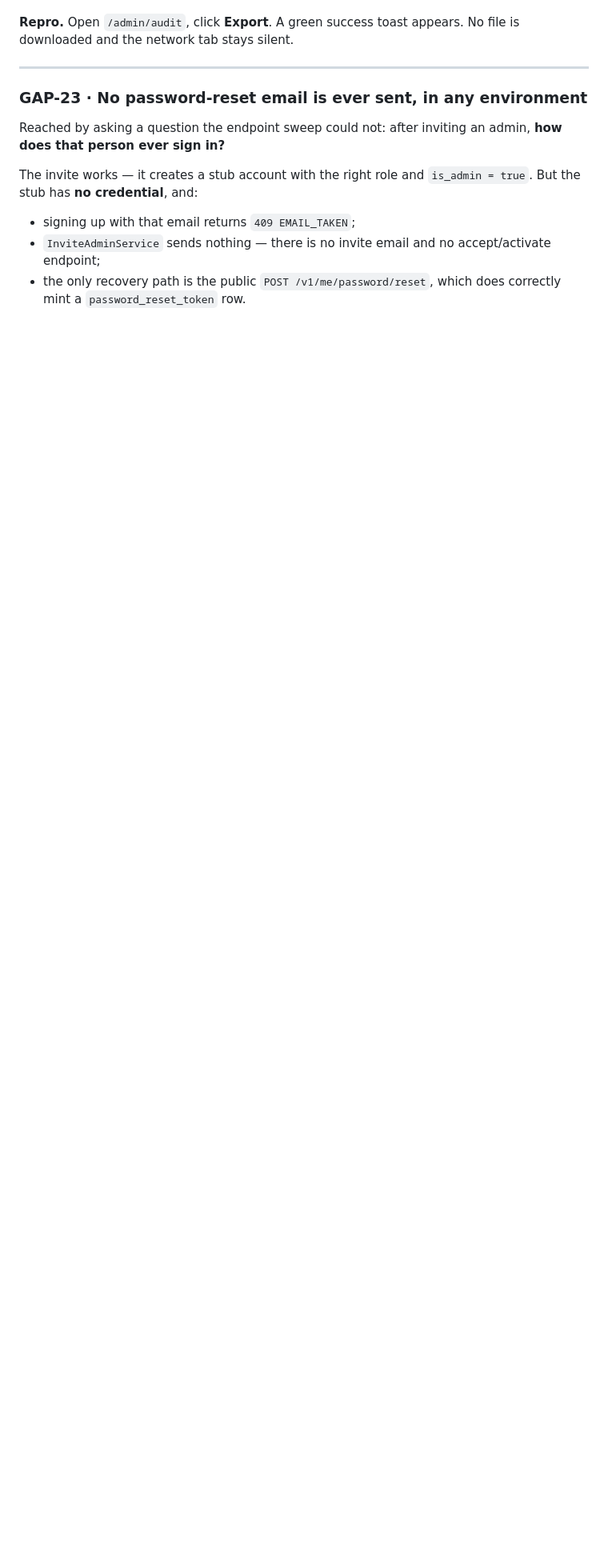
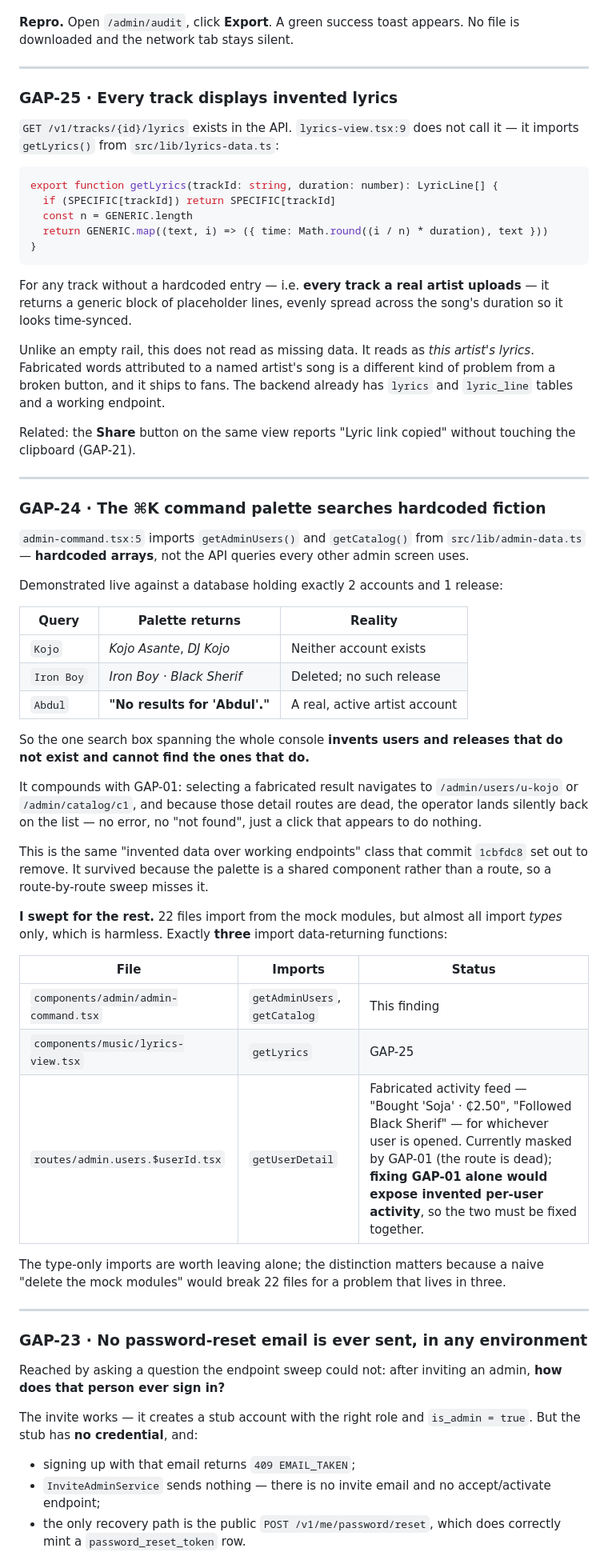
Before and after one commit to Shakvilla/beatzmedia, a Markdown page: docs/qa/2026-08-08-admin-gap-report.md, the part around the change. Shown at 80% size. Rendered like a GitHub page; blank space fills up the shorter version.

Commit message:
docs(qa): three components still render mock data over working endpoints
The command palette imports getAdminUsers/getCatalog from admin-data.ts, so the
one search box spanning the console invents records and hides real ones.
Demonstrated against a database with 2 accounts and 1 release: 'Kojo' returns
two users who do not exist, 'Iron Boy' returns a deleted release, and 'Abdul' —
a real active artist — returns 'No results'. Selecting a fabricated result
navigates to a dead detail route, so the click silently does nothing.

lyrics-view.tsx calls getLyrics() instead of GET /v1/tracks/:id/lyrics, and that
function returns generic placeholder lines spread across the duration for any
track without a hardcoded entry — every track a real artist uploads. It reads as
the artist's lyrics, not as missing data.

admin.users..tsx uses getUserDetail() for its activity feed, currently
masked by the dead detail route; fixing that route alone would expose invented
per-user activity, so the two must be fixed together.

Swept the rest: 22 files import from the mock modules but only these three
import data functions — the others import types, which is harmless and worth
not breaking.

Co-Authored-By: Claude Opus 5 <noreply@anthropic.com>

````diff
--- a/docs/qa/2026-08-08-admin-gap-report.md
+++ b/docs/qa/2026-08-08-admin-gap-report.md
@@ -105,6 +105,71 @@ Three consequences worth separating:
 
 **Repro.** Open `/admin/audit`, click **Export**. A green success toast appears. No file is
 downloaded and the network tab stays silent.
+
+---
+
+### GAP-25 · Every track displays invented lyrics
+
+`GET /v1/tracks/{id}/lyrics` exists in the API. `lyrics-view.tsx:9` does not call it — it imports
+`getLyrics()` from `src/lib/lyrics-data.ts`:
+
+```ts
+export function getLyrics(trackId: string, duration: number): LyricLine[] {
+  if (SPECIFIC[trackId]) return SPECIFIC[trackId]
+  const n = GENERIC.length
+  return GENERIC.map((text, i) => ({ time: Math.round((i / n) * duration), text }))
+}
+```
+
+For any track without a hardcoded entry — i.e. **every track a real artist uploads** — it returns a
+generic block of placeholder lines, evenly spread across the song's duration so it looks
+time-synced.
+
+Unlike an empty rail, this does not read as missing data. It reads as *this artist's lyrics*.
+Fabricated words attributed to a named artist's song is a different kind of problem from a broken
+button, and it ships to fans. The backend already has `lyrics` and `lyric_line` tables and a working
+endpoint.
+
+Related: the **Share** button on the same view reports "Lyric link copied" without touching the
+clipboard (GAP-21).
+
+---
+
+### GAP-24 · The ⌘K command palette searches hardcoded fiction
+
+`admin-command.tsx:5` imports `getAdminUsers()` and `getCatalog()` from `src/lib/admin-data.ts` —
+**hardcoded arrays**, not the API queries every other admin screen uses.
+
+Demonstrated live against a database holding exactly 2 accounts and 1 release:
+
+| Query | Palette returns | Reality |
+|---|---|---|
+| `Kojo` | *Kojo Asante*, *DJ Kojo* | Neither account exists |
+| `Iron Boy` | *Iron Boy · Black Sherif* | Deleted; no such release |
+| `Abdul` | **"No results for 'Abdul'."** | A real, active artist account |
+
+So the one search box spanning the whole console **invents users and releases that do not exist and
+cannot find the ones that do.**
+
+It compounds with GAP-01: selecting a fabricated result navigates to
+`/admin/users/u-kojo` or `/admin/catalog/c1`, and because those detail routes are dead, the operator
+lands silently back on the list — no error, no "not found", just a click that appears to do nothing.
+
+This is the same "invented data over working endpoints" class that commit `1cbfdc8` set out to
+remove. It survived because the palette is a shared component rather than a route, so a
+route-by-route sweep misses it.
+
+**I swept for the rest.** 22 files import from the mock modules, but almost all import *types*
+only, which is harmless. Exactly **three** import data-returning functions:
+
+| File | Imports | Status |
+|---|---|---|
+| `components/admin/admin-command.tsx` | `getAdminUsers`, `getCatalog` | This finding |
+| `components/music/lyrics-view.tsx` | `getLyrics` | GAP-25 |
+| `routes/admin.users.$userId.tsx` | `getUserDetail` | Fabricated activity feed — "Bought 'Soja' · ₵2.50", "Followed Black Sherif" — for whichever user is opened. Currently masked by GAP-01 (the route is dead); **fixing GAP-01 alone would expose invented per-user activity**, so the two must be fixed together. |
+
+The type-only imports are worth leaving alone; the distinction matters because a naive "delete the
+mock modules" would break 22 files for a problem that lives in three.
 
 ---
 
````
